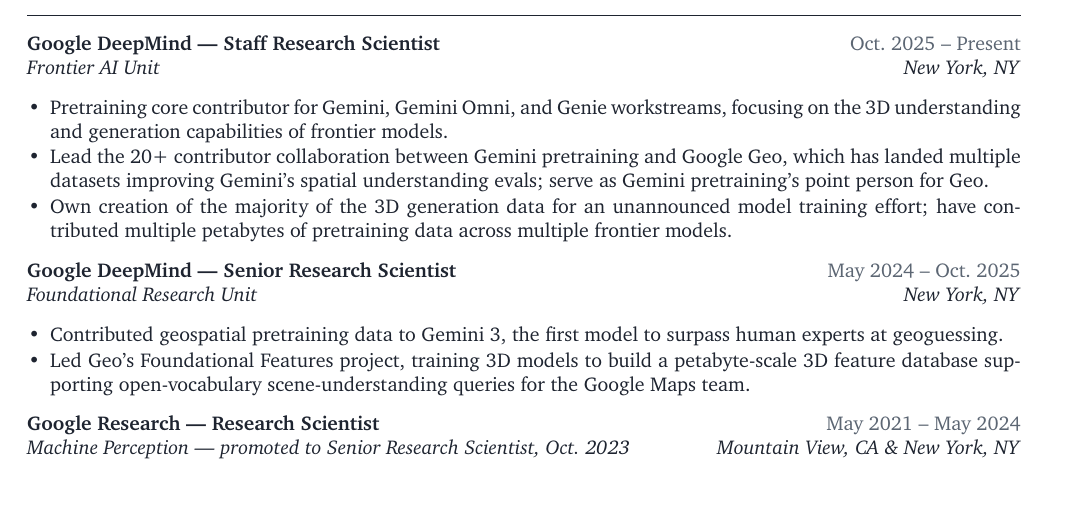
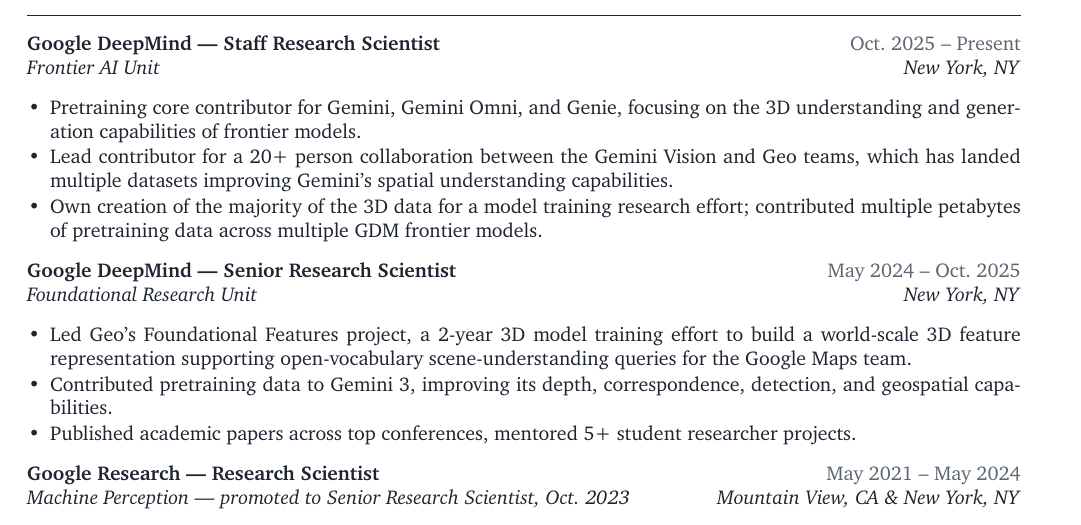
Before and after one commit to kylegenova/kylegenova.github.io, a LaTeX CV (cv/cv.tex): part of page 1 of 2, cut so that both start at the same text, the shorter picture padded with empty space. Compiled offline with XeLaTeX; a missing font is replaced by an installed copy or a similar font.

Commit message:
CV update

```diff
--- a/cv/cv.tex
+++ b/cv/cv.tex
@@ -47,16 +47,16 @@
 
 \entryhead{Google DeepMind — Staff Research Scientist}{Oct.\ 2025 -- Present}{Frontier AI Unit \hfill New York, NY}
 \begin{itemize}
-  \item Pretraining core contributor for Gemini, Gemini Omni, and Genie workstreams, focusing on the 3D understanding and generation capabilities of frontier models.
-  \item Lead the 20+ contributor collaboration between Gemini pretraining and Google Geo, which has landed multiple
-datasets improving Gemini’s spatial understanding evals; serve as Gemini pretraining’s point person for Geo.
-  \item Own creation of the majority of the 3D generation data for an unannounced model training effort; have contributed multiple petabytes of pretraining data across multiple frontier models.
+  \item Pretraining core contributor for Gemini, Gemini Omni, and Genie, focusing on the 3D understanding and generation capabilities of frontier models.
+  \item Lead contributor for a 20+ person collaboration between the Gemini Vision and Geo teams, which has landed multiple datasets improving Gemini’s spatial understanding capabilities.
+  \item Own creation of the majority of the 3D data for a model training research effort; contributed multiple petabytes of pretraining data across multiple GDM frontier models.
 \end{itemize}
 
 \entryhead{Google DeepMind — Senior Research Scientist}{May 2024 -- Oct.\ 2025}{Foundational Research Unit \hfill New York, NY}
 \begin{itemize}
-  \item Contributed geospatial pretraining data to Gemini~3, the first model to surpass human experts at geoguessing.
-  \item Led Geo's Foundational Features project, training 3D models to build a petabyte-scale 3D feature database supporting open-vocabulary scene-understanding queries for the Google Maps team.
+  \item Led Geo's Foundational Features project, a 2-year 3D model training effort to build a world-scale 3D feature representation supporting open-vocabulary scene-understanding queries for the Google Maps team.
+  \item Contributed pretraining data to Gemini~3, improving its depth, correspondence, detection, and geospatial capabilities.
+  \item Published academic papers across top conferences, mentored 5+ student researcher projects.
 \end{itemize}
 
 \entryhead{Google Research — Research Scientist}{May 2021 -- May 2024}{Machine Perception --- promoted to Senior Research Scientist, Oct.\ 2023 \hfill Mountain View, CA \& New York, NY}
```
Also changed, not shown: CV.pdf.
